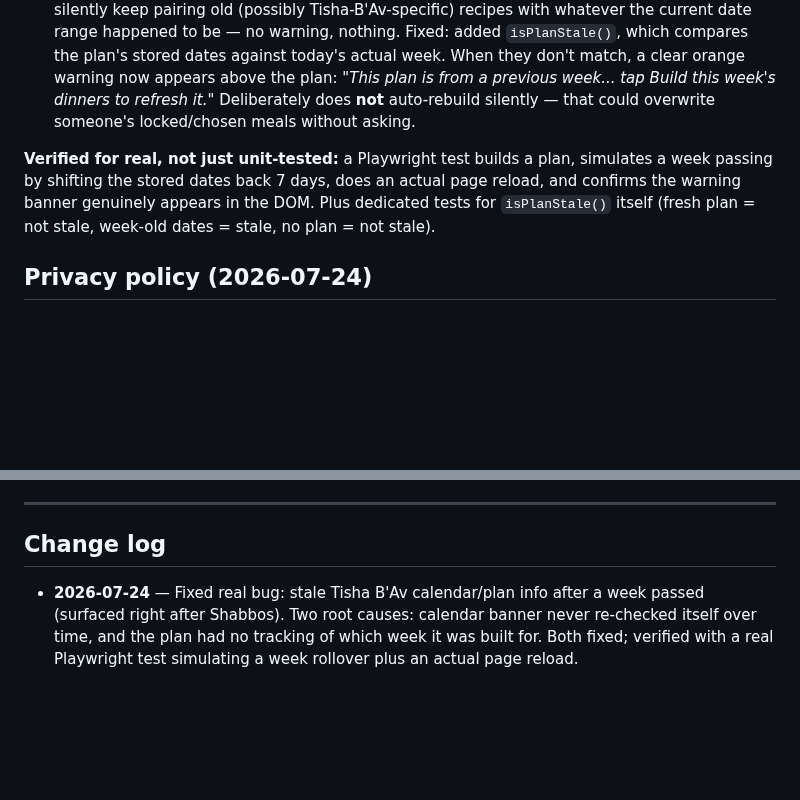
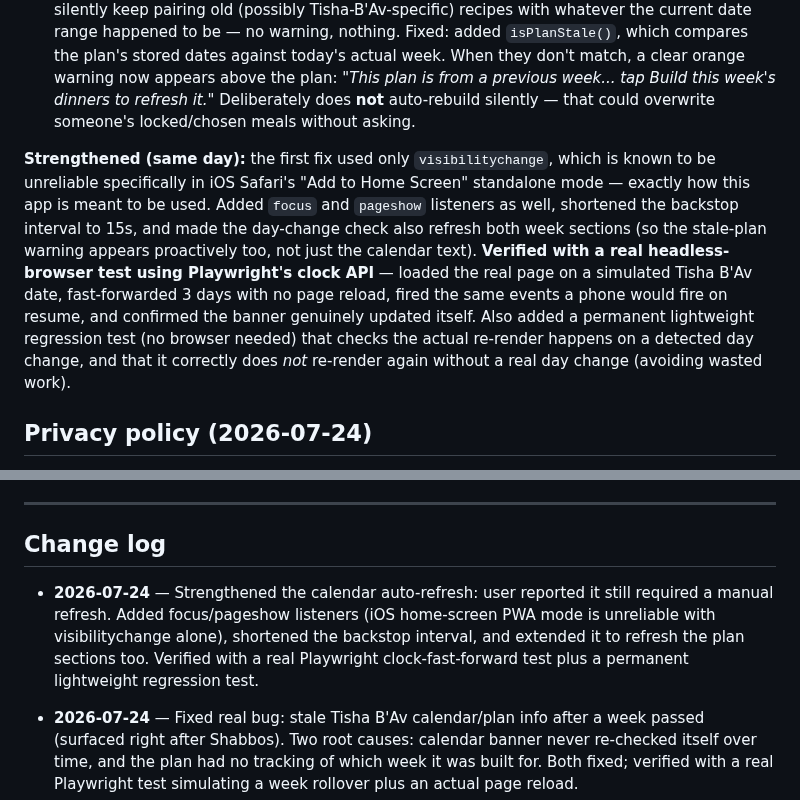
Before and after one commit to 7608230236/dinner-planner, a Markdown page: PROJECT_STATUS.md, 2 parts joined by grey strips. Drawn GitHub-style; blank space fills up the shorter version.

Commit message:
Document strengthened auto-refresh fix in PROJECT_STATUS.md

```diff
--- a/PROJECT_STATUS.md
+++ b/PROJECT_STATUS.md
@@ -86,7 +86,7 @@ User reported the app still showed Tisha B'Av restrictions/dishes after the cale
 
 2. **The plan itself had zero tracking of which week it was built for.** Each day's plan entry already stored its own `date`, but nothing ever compared that to today's actual computed dates. This meant: build a plan, then don't rebuild for a week or more, and the app would silently keep pairing old (possibly Tisha-B'Av-specific) recipes with whatever the current date range happened to be — no warning, nothing. Fixed: added `isPlanStale()`, which compares the plan's stored dates against today's actual week. When they don't match, a clear orange warning now appears above the plan: *"This plan is from a previous week... tap Build this week's dinners to refresh it."* Deliberately does **not** auto-rebuild silently — that could overwrite someone's locked/chosen meals without asking.
 
-**Verified for real, not just unit-tested:** a Playwright test builds a plan, simulates a week passing by shifting the stored dates back 7 days, does an actual page reload, and confirms the warning banner genuinely appears in the DOM. Plus dedicated tests for `isPlanStale()` itself (fresh plan = not stale, week-old dates = stale, no plan = not stale).
+**Strengthened (same day):** the first fix used only `visibilitychange`, which is known to be unreliable specifically in iOS Safari's "Add to Home Screen" standalone mode — exactly how this app is meant to be used. Added `focus` and `pageshow` listeners as well, shortened the backstop interval to 15s, and made the day-change check also refresh both week sections (so the stale-plan warning appears proactively too, not just the calendar text). **Verified with a real headless-browser test using Playwright's clock API** — loaded the real page on a simulated Tisha B'Av date, fast-forwarded 3 days with no page reload, fired the same events a phone would fire on resume, and confirmed the banner genuinely updated itself. Also added a permanent lightweight regression test (no browser needed) that checks the actual re-render happens on a detected day change, and that it correctly does *not* re-render again without a real day change (avoiding wasted work).
 
 ## Privacy policy (2026-07-24)
 
@@ -205,6 +205,7 @@ Reviewed the actual code against the brief's trust principles and your household
 
 ## Change log
 
+- **2026-07-24** — Strengthened the calendar auto-refresh: user reported it still required a manual refresh. Added focus/pageshow listeners (iOS home-screen PWA mode is unreliable with visibilitychange alone), shortened the backstop interval, and extended it to refresh the plan sections too. Verified with a real Playwright clock-fast-forward test plus a permanent lightweight regression test.
 - **2026-07-24** — Fixed real bug: stale Tisha B'Av calendar/plan info after a week passed (surfaced right after Shabbos). Two root causes: calendar banner never re-checked itself over time, and the plan had no tracking of which week it was built for. Both fixed; verified with a real Playwright test simulating a week rollover plus an actual page reload.
 
 - **2026-07-23** — Fixed `pantry-ai.mjs` syntax corruption (chat text embedded in source). Commit `95de28b`.
```
